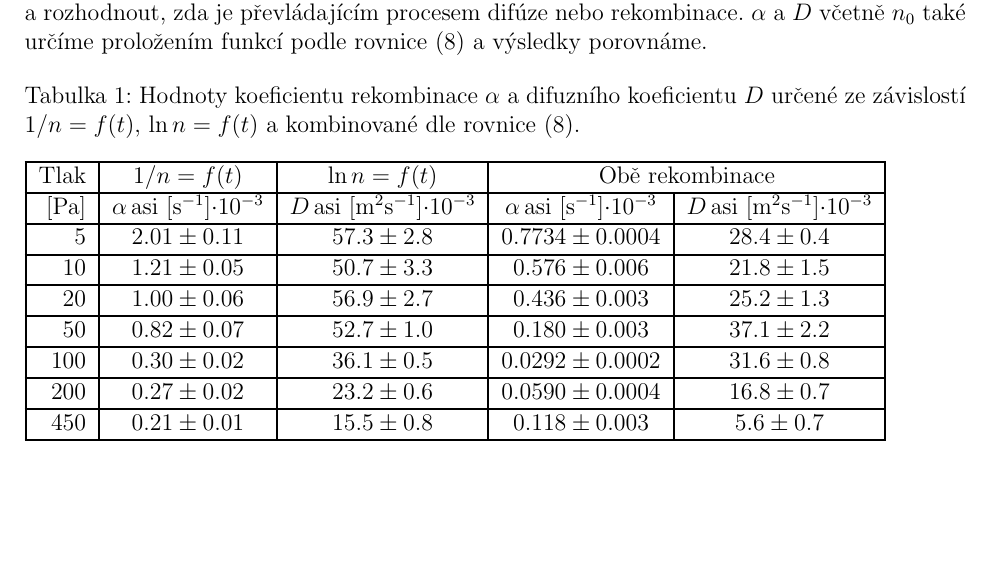
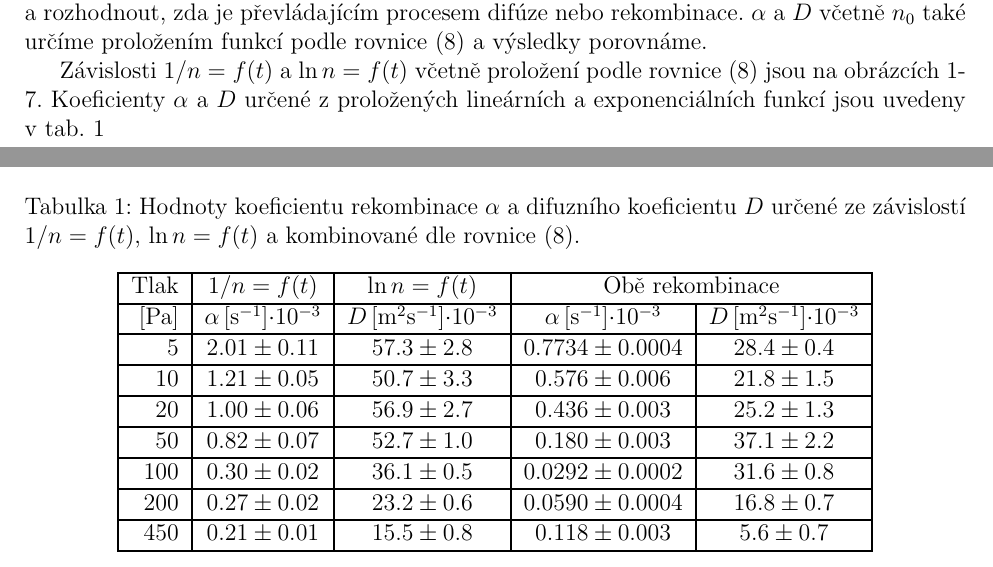
Before and after one commit to Raay473667/PraktikaPlazma, a LaTeX document (04_RozpadPlazmatu/Rozpad.tex): part of page 2 of 6 before the commit and two parts of pages 2 and 5 of 6 after it, the two joined at a grey line, cut so that both start at the same text, the shorter picture padded with empty space. Compiled offline with pdfLaTeX.

```diff
--- a/04_RozpadPlazmatu/Rozpad.tex
+++ b/04_RozpadPlazmatu/Rozpad.tex
@@ -137,6 +137,11 @@
 nebo rekombinace. $\alpha$ a $D$ včetně $n_0$ také určíme proložením funkcí
 podle rovnice \eqref{zpresnena} a výsledky porovnáme.
 
+Závislosti $1/n = f(t)$ a $\ln n = f(t)$ včetně proložení podle rovnice
+\eqref{zpresnena} jsou na obrázcích~\ref{g:5Pa}-\ref{g:450Pa}. Koeficienty
+$\alpha$ a $D$ určené z proložených lineárních a exponenciálních funkcí jsou
+uvedeny v tab.~\ref{table:koef}
+
 \begin{figure}[h]
 	\centering
 	\begin{subfigure}[b]{.49\linewidth}
@@ -252,6 +257,7 @@
 
 
 \begin{table}[h]
+	\centering
 	\caption{Hodnoty koeficientu rekombinace $\alpha$ a difuzního koeficientu
 	$D$ určené ze závislostí $1/n = f(t)$, $\ln n = f(t)$ a kombinované dle
 	rovnice \eqref{zpresnena}.}
@@ -262,11 +268,10 @@
 		\multicolumn{2}{c|}{Obě rekombinace}                                \\
 		\hline
 		{[}Pa{]} &
-		$\alpha$\,asi [\si{\per\second}]$\cdot10^{-3}$ &
-		$D$\,asi
-		[$\si{\metre^2\second^{-1}}$]$\cdot10^{-3}$              &
-		$\alpha$\,asi [$\si{\second^{-1}}$]$\cdot10^{-3}$ &
-		$D$\,asi [$\si{\metre^2\second^{-1}}$]$\cdot10^{-3}$ \\
+		$\alpha$\,[\si{\per\second}]$\cdot10^{-3}$ &
+		$D$\,[$\si{\metre^2\second^{-1}}$]$\cdot10^{-3}$              &
+		$\alpha$\,[$\si{\second^{-1}}$]$\cdot10^{-3}$ &
+		$D$\,[$\si{\metre^2\second^{-1}}$]$\cdot10^{-3}$ \\
 		\hline
 		$5$                              &$ 2.01                 \pm
 		0.11                $&$ 57.3              \pm  2.8              $&
```
Also changed, not shown: 04_RozpadPlazmatu/Rozpad.pdf, 04_RozpadPlazmatu/plots/Graph1.png, 04_RozpadPlazmatu/plots/Graph10.png, 04_RozpadPlazmatu/plots/Graph11.png, 04_RozpadPlazmatu/plots/Graph12.png, 04_RozpadPlazmatu/plots/Graph13.png, 04_RozpadPlazmatu/plots/Graph14.png, 04_RozpadPlazmatu/plots/Graph2.png, 04_RozpadPlazmatu/plots/Graph3.png, 04_RozpadPlazmatu/plots/Graph4.png, 04_RozpadPlazmatu/plots/Graph5.png, 04_RozpadPlazmatu/plots/Graph6.png, 04_RozpadPlazmatu/plots/Graph7.png, 04_RozpadPlazmatu/plots/Graph8.png, 1 more files, 4 other files.
